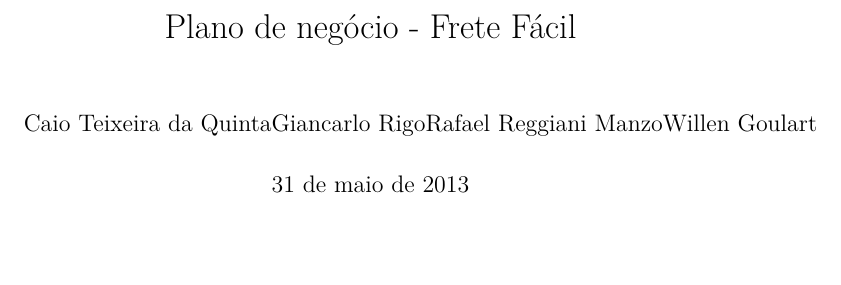
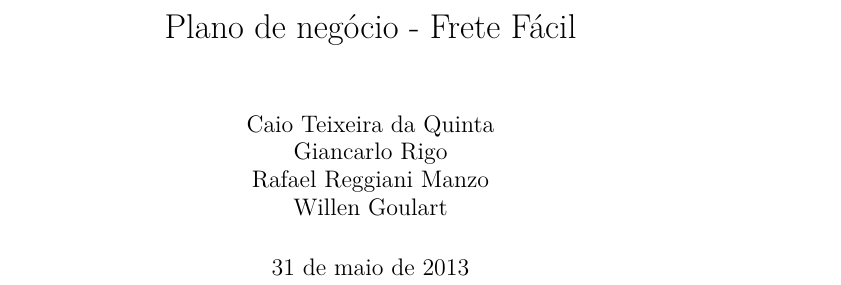
Before and after one commit to rafamanzo/plano-de-negocio-frete-facil, a LaTeX book (main.tex): part of page 1 of 19, cut so that both start at the same text, the shorter picture padded with empty space. Compiled offline with pdfLaTeX.

Commit message:
Corrigida quebra de linha nos nomes na capa

```diff
--- a/main.tex
+++ b/main.tex
@@ -1,4 +1,4 @@
-\documentclass[a4paper,11pt]{book}
+\documentclass[brazil,a4paper,11pt]{book}
 \usepackage[T1]{fontenc}
 \usepackage[utf8]{inputenc}
 \usepackage{lmodern}
@@ -6,7 +6,10 @@
 \usepackage{graphicx}
 
 \title{Plano de negócio - Frete Fácil}
-\author{Caio Teixeira da Quinta\newline Giancarlo Rigo\newline Rafael Reggiani Manzo\newline Willen Goulart}
+\author{Caio Teixeira da Quinta\\
+        Giancarlo Rigo\\
+        Rafael Reggiani Manzo\\
+        Willen Goulart}
 
 \begin{document}
 
```
